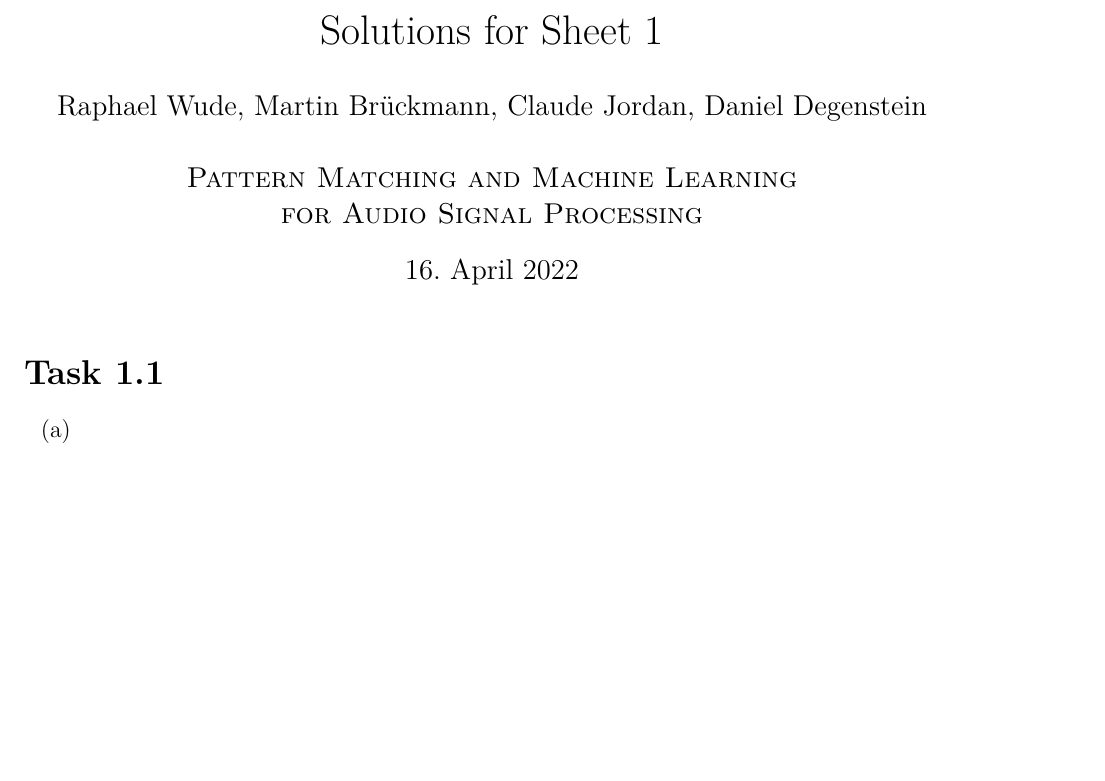
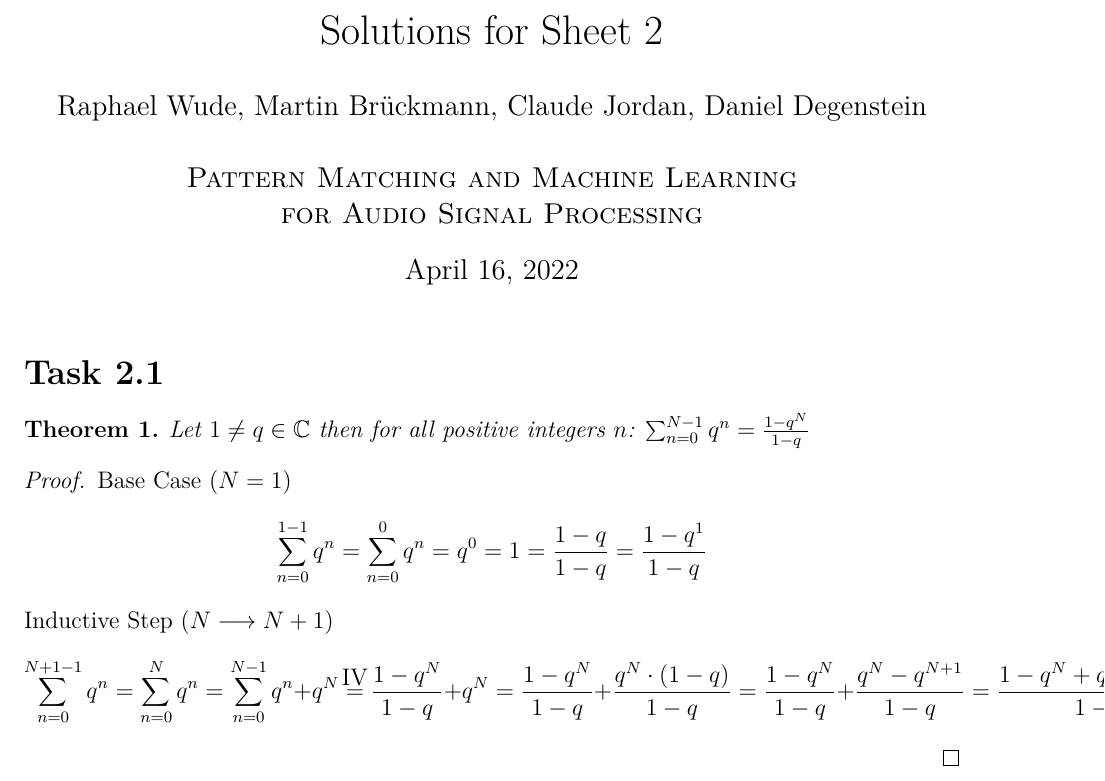
Before and after one commit to danee99/Pattern-Matching-Submissions, a LaTeX document (sheet 2/sheet 2.tex): part of the page, cut so that both start at the same text, the shorter picture padded with empty space. Compiled offline with pdfLaTeX.

Commit message:
added a small proof for 2.1
proof for 2.1

```diff
--- a/sheet 2/sheet 2.tex
+++ b/sheet 2/sheet 2.tex
@@ -21,7 +21,6 @@
 \newtheorem{definition}{Definition}
 \newtheorem{theorem}{Theorem}
 \usepackage{blindtext}
-\usepackage[ngerman]{babel}
 \usepackage[margin=1in]{geometry}
 \usepackage{amsmath,amsthm,amssymb}
 \usepackage{graphicx}
@@ -34,18 +37,23 @@
 % --------------------------------------------------------------
 %                         Title Page
 % --------------------------------------------------------------
-\title{Solutions for Sheet 1}
+\title{Solutions for Sheet 2}
 \author{Raphael Wude, Martin Brückmann, Claude Jordan, Daniel Degenstein\\ \\
 \textsc{Pattern Matching and Machine Learning} \\
 \textsc{for Audio Signal Processing}}
 \maketitle
 
 % --------------------------------------------------------------
-%                         Task 1.1
+%                         Task 2.1
 % --------------------------------------------------------------
-\section*{Task 1.1}
-\begin{itemize}
-    \item[(a)]
-\end{itemize}
+\section*{Task 2.1}
+\begin{thm} Let $1 \neq q \in \C$ then for all positive integers $n$: $\sum^{N-1}_{n=0}q^n = \frac{1-q^N}{1-q}$\end{thm}
+\begin{proof}
+Base Case $\left(N=1\right)$
+$$\sum^{1-1}_{n=0}q^n = \sum^{0}_{n=0}q^n = q^0 = 1 = \frac{1-q}{1-q} = \frac{1-q^1}{1-q}$$
+Inductive Step $\left(N \longrightarrow N+1\right)$
+$$\sum^{N+1-1}_{n=0}q^n = \sum^{N}_{n=0}q^n = \sum^{N-1}_{n=0}q^n + q^N \myeq \frac{1-q^N}{1-q} + q^N = \frac{1-q^N}{1-q} + \frac{q^N\cdot (1-q)}{1-q} = \frac{1-q^N}{1-q} + \frac{q^N-q^{N+1}}{1-q} = \frac{1-q^N+q^N-q^{N+1}}{1-q} = \frac{1-q^{N+1}}{1-q}$$
+\end{proof}
+
 
 \end{document}
```
Also changed, not shown: sheet 2/sheet 2.pdf (added), sheet 2/sheet 2.tex (4 more changed lines).
